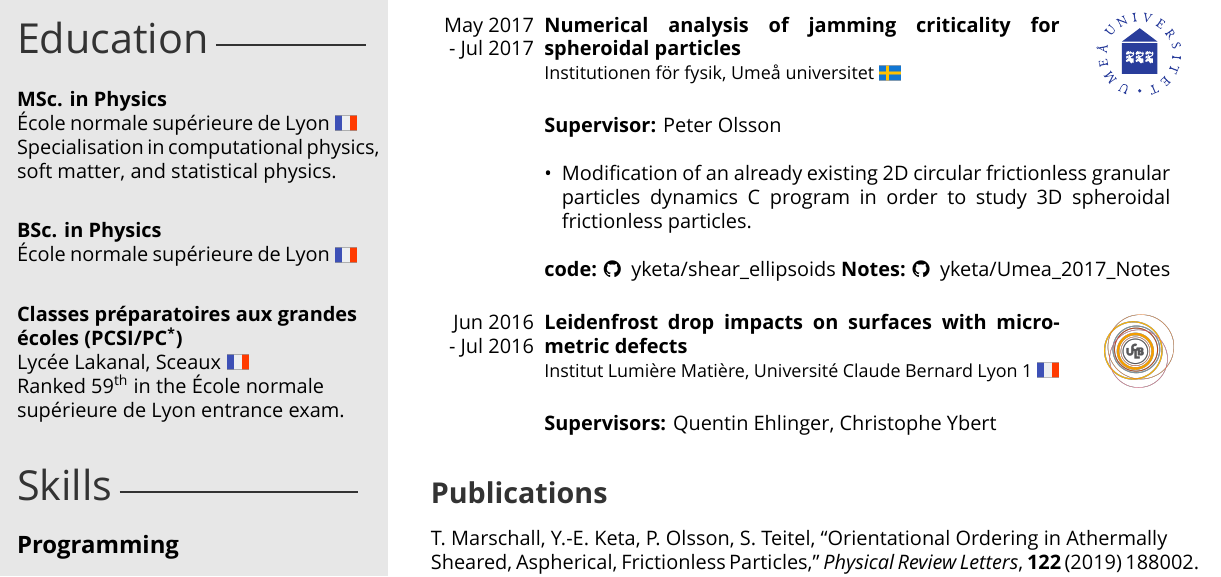
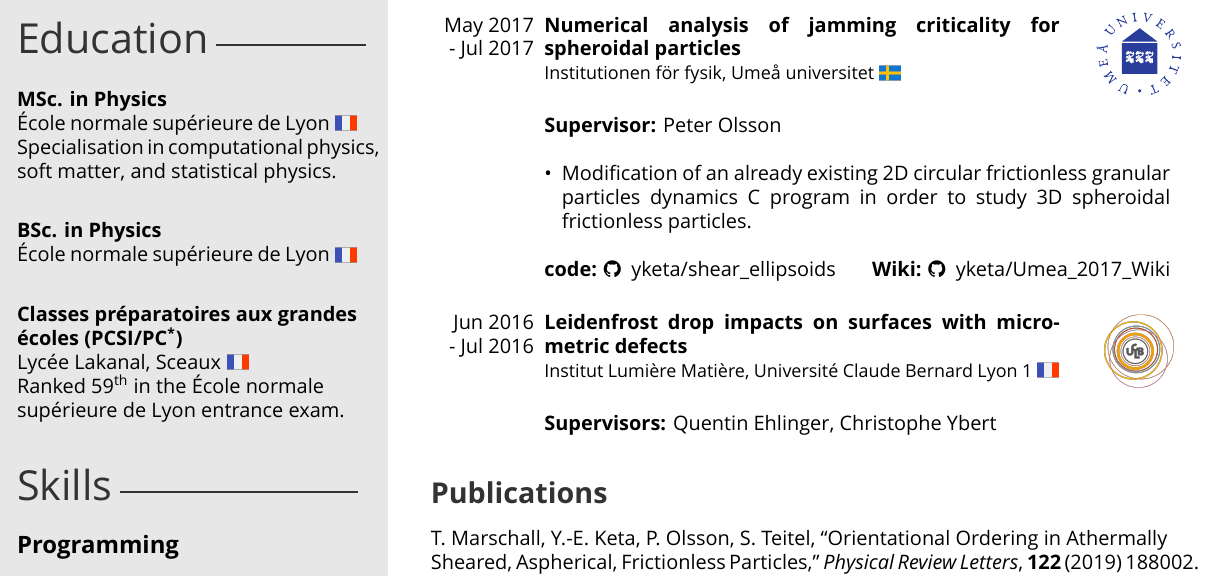
Before and after one commit to yketa/cv, a LaTeX CV (src/cv_en.tex): part of the page, cut so that both start at the same text. Compiled offline with XeLaTeX.

Commit message:
Umea_2017_Notes -> Umea_2017_Wiki

```diff
--- a/src/cv_en.tex
+++ b/src/cv_en.tex
@@ -101,7 +101,7 @@ program in order to study 3D spheroidal frictionless particles.\\
 % 	\item Exploitation of the numerical data in order to compare our results to the existing literature
 % and identify unexpected and/or surprising phenomena.\\
 	\end{itemize}
-	{\bf code:} \href{https://github.com/yketa/shear_ellipsoids}{\faGithub~ yketa/shear\_ellipsoids} \hfill {\bf Notes:} \href{https://github.com/yketa/Umea_2017_Notes}{\faGithub~ yketa/Umea\_2017\_Notes}
+	{\bf code:} \href{https://github.com/yketa/shear_ellipsoids}{\faGithub~ yketa/shear\_ellipsoids} \hfill {\bf Wiki:} \href{https://github.com/yketa/Umea_2017_Wiki}{\faGithub~ yketa/Umea\_2017\_Wiki}
 	}
   \\
 
```
Also changed, not shown: src/cv_fr.tex (+1 -1 lines), cv_en.pdf, cv_fr.pdf.
